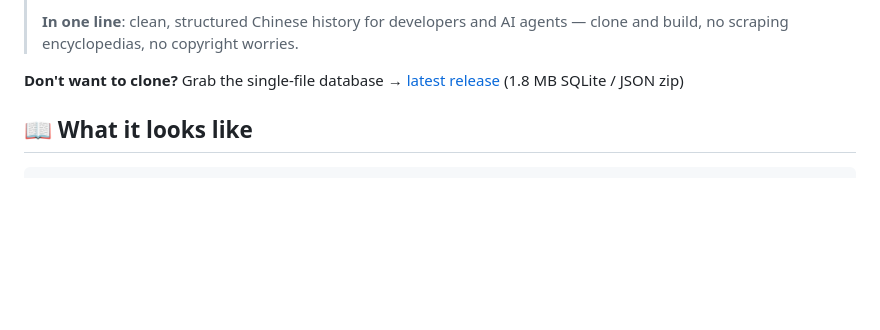
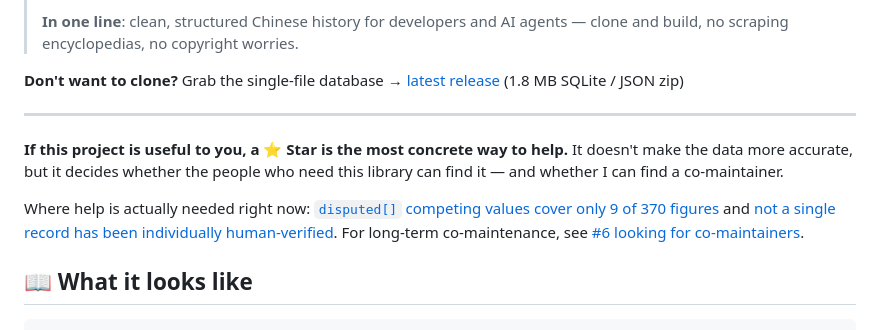
Before and after one commit to anthonyhann/chinese-history, a Markdown page: README.en.md, the part around the change. Rendered like a GitHub page; blank space fills up the shorter version.

```diff
--- a/README.en.md
+++ b/README.en.md
@@ -29,6 +29,12 @@
 > **In one line**: clean, structured Chinese history for developers and AI agents — clone and build, no scraping encyclopedias, no copyright worries.
 
 **Don't want to clone?** Grab the single-file database → [latest release](https://github.com/anthonyhann/chinese-history/releases/latest) (1.8 MB SQLite / JSON zip)
+
+---
+
+**If this project is useful to you, a ⭐ Star is the most concrete way to help.** It doesn't make the data more accurate, but it decides whether the people who need this library can find it — and whether I can find a co-maintainer.
+
+Where help is actually needed right now: [`disputed[]` competing values cover only 9 of 370 figures](https://github.com/anthonyhann/chinese-history/issues/4) and [not a single record has been individually human-verified](https://github.com/anthonyhann/chinese-history/issues/5). For long-term co-maintenance, see [#6 looking for co-maintainers](https://github.com/anthonyhann/chinese-history/issues/6).
 
 ## 📖 What it looks like
 
```
Also changed, not shown: README.md (+22 -2 lines).
